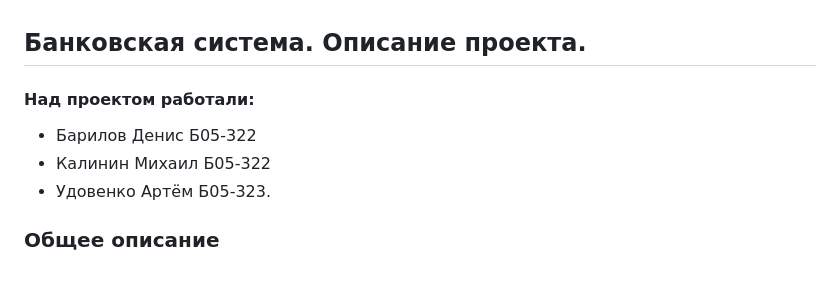
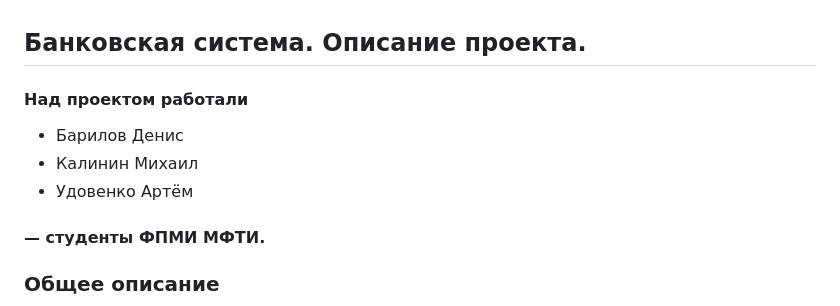
Before and after one commit to artem-udovenko/Mipt-pay, a Markdown page: README.md, the part around the change. Rendered like a GitHub page; blank space fills up the shorter version.

```diff
--- a/README.md
+++ b/README.md
@@ -1,10 +1,11 @@
 ## Банковская система. Описание проекта.
 
-#### Над проектом работали:
+#### Над проектом работали
 
-- Барилов Денис Б05-322
-- Калинин Михаил Б05-322
-- Удовенко Артём Б05-323.
+- Барилов Денис
+- Калинин Михаил
+- Удовенко Артём
+####     — студенты ФПМИ МФТИ.
 
 ### Общее описание
 
```
